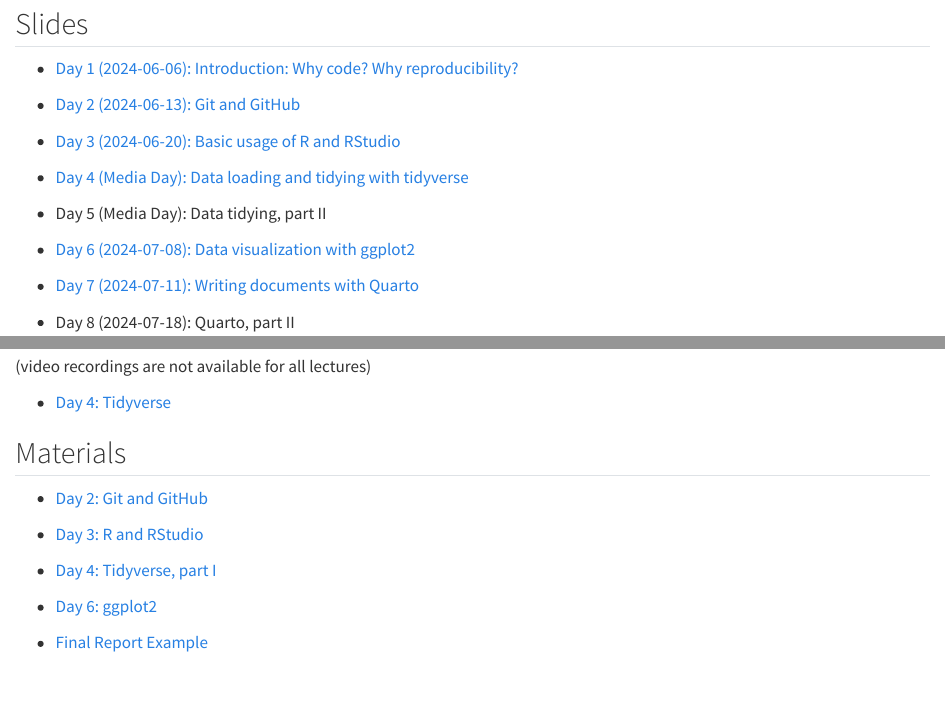
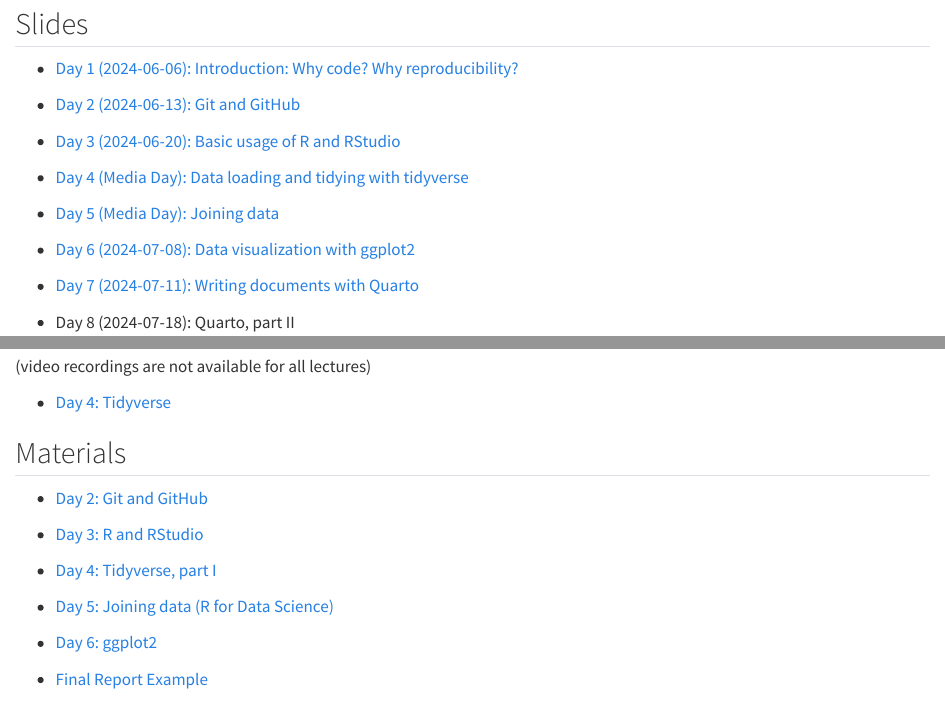
Before and after one commit to data-analysis-chiba-2024/data-analysis-chiba-2024.github.io, a Quarto document (index.qmd): the page in a window 1100 px wide, from 80 px down, and a second part further down, joined at a grey line. Rendered offline with R 4.5, knitr and Pandoc in place of Quarto, with nearby package versions.

Commit message:
Update home page

```diff
--- a/index.qmd
+++ b/index.qmd
@@ -13,9 +13,7 @@ toc: false
 
 - [Day 4 (Media Day): Data loading and tidying with tidyverse](day4/index.qmd)
 
-<!-- - [Day 5 (Media Day): Data tidying, part II](day5/index.qmd) -->
-
-- Day 5 (Media Day): Data tidying, part II
+- [Day 5 (Media Day): Joining data](day5/index.qmd)
 
 - [Day 6 (2024-07-08): Data visualization with ggplot2](day6/index.qmd)
 
@@ -43,6 +41,8 @@ toc: false
 
 - [Day 4: Tidyverse, part I](https://github.com/data-analysis-chiba-2024/day04-tidy/blob/main/day04_tidy.md)
 
+- [Day 5: Joining data (R for Data Science)](https://r4ds.hadley.nz/joins)
+
 - [Day 6: ggplot2](https://github.com/data-analysis-chiba-2024/day06-ggplot/blob/main/day06_ggplot2.md)
 
 - [Final Report Example](https://github.com/data-analysis-chiba-2024/gapminder-report/)
```
